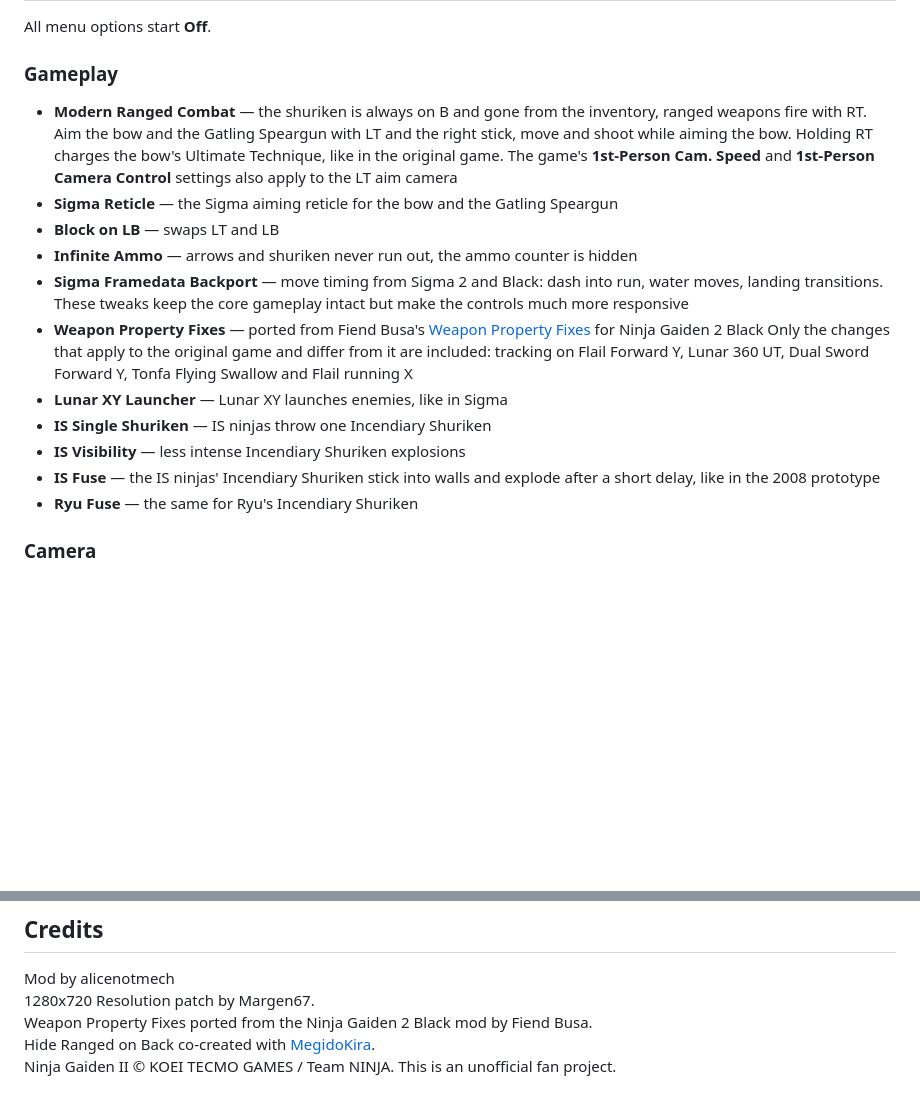
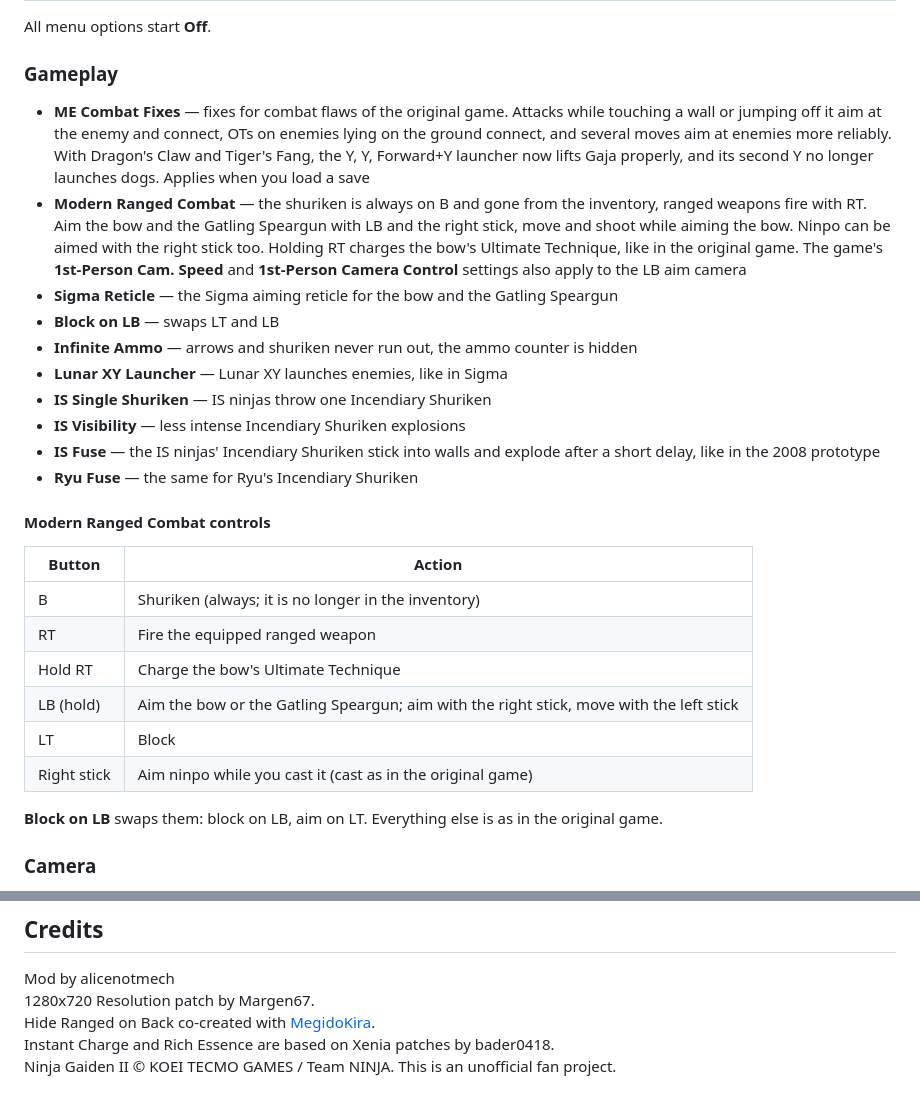
Before and after one commit to alicenotmech/ng2-master-edition, a Markdown page: README.md, 2 parts joined by grey strips. GitHub-like rendering; blank space fills up the shorter version.

```diff
--- a/README.md
+++ b/README.md
@@ -66,25 +66,37 @@ with other Ninja Gaiden II patch files!**
 All menu options start **Off**.
 
 ### Gameplay
+- **ME Combat Fixes** — fixes for combat flaws of the original game. Attacks while touching a wall or jumping off
+  it aim at the enemy and connect, OTs on enemies lying on the ground connect, and several moves aim at enemies more
+  reliably. With Dragon's Claw and Tiger's Fang, the Y, Y, Forward+Y launcher now lifts Gaja properly, and its
+  second Y no longer launches dogs. Applies when you load a save
 - **Modern Ranged Combat** — the shuriken is always on B and gone from the inventory, ranged weapons fire with
-  RT. Aim the bow and the Gatling Speargun with LT and the right stick, move and shoot while aiming the bow.
+  RT. Aim the bow and the Gatling Speargun with LB and the right stick, move and shoot while aiming the bow.
+  Ninpo can be aimed with the right stick too.
   Holding RT charges the bow's Ultimate Technique, like in the original game.
-  The game's **1st-Person Cam. Speed** and **1st-Person Camera Control** settings also apply to the LT aim camera
+  The game's **1st-Person Cam. Speed** and **1st-Person Camera Control** settings also apply to the LB aim camera
 - **Sigma Reticle** — the Sigma aiming reticle for the bow and the Gatling Speargun
 - **Block on LB** — swaps LT and LB
 - **Infinite Ammo** — arrows and shuriken never run out, the ammo counter is hidden
-- **Sigma Framedata Backport** — move timing from Sigma 2 and Black: dash into run, water moves, landing transitions.
-  These tweaks keep the core gameplay intact but make the controls much more responsive
-- **Weapon Property Fixes** — ported from Fiend Busa's
-  [Weapon Property Fixes](https://www.nexusmods.com/ninjagaiden2black/mods/100) for Ninja Gaiden 2 Black
-  Only the changes that apply to the original game and differ from it are included: tracking on Flail
-  Forward Y, Lunar 360 UT, Dual Sword Forward Y, Tonfa Flying Swallow and Flail running X
 - **Lunar XY Launcher** — Lunar XY launches enemies, like in Sigma
 - **IS Single Shuriken** — IS ninjas throw one Incendiary Shuriken
 - **IS Visibility** — less intense Incendiary Shuriken explosions
 - **IS Fuse** — the IS ninjas' Incendiary Shuriken stick into walls and explode after a short delay, like in the 2008
   prototype
 - **Ryu Fuse** — the same for Ryu's Incendiary Shuriken
+
+#### Modern Ranged Combat controls
+
+| Button | Action |
+|---|---|
+| B | Shuriken (always; it is no longer in the inventory) |
+| RT | Fire the equipped ranged weapon |
+| Hold RT | Charge the bow's Ultimate Technique |
+| LB (hold) | Aim the bow or the Gatling Speargun; aim with the right stick, move with the left stick |
+| LT | Block |
+| Right stick | Aim ninpo while you cast it (cast as in the original game) |
+
+**Block on LB** swaps them: block on LB, aim on LT. Everything else is as in the original game.
 
 ### Camera
 - **Modern Camera** — a free and more comfortable camera, ported from the modern versions of Ninja Gaiden II.
@@ -182,6 +199,6 @@ If that line is missing, the mod will not load
 
 Mod by alicenotmech
 1280x720 Resolution patch by Margen67.
-Weapon Property Fixes ported from the Ninja Gaiden 2 Black mod by Fiend Busa.
 Hide Ranged on Back co-created with [MegidoKira](https://github.com/MegidoKira).
+Instant Charge and Rich Essence are based on Xenia patches by bader0418.
 Ninja Gaiden II © KOEI TECMO GAMES / Team NINJA. This is an unofficial fan project.
```
Also changed, not shown: other parts of README.md (+15 -10 lines), CHANGELOG.md (+35 -0 lines), images/banner.jpg.
